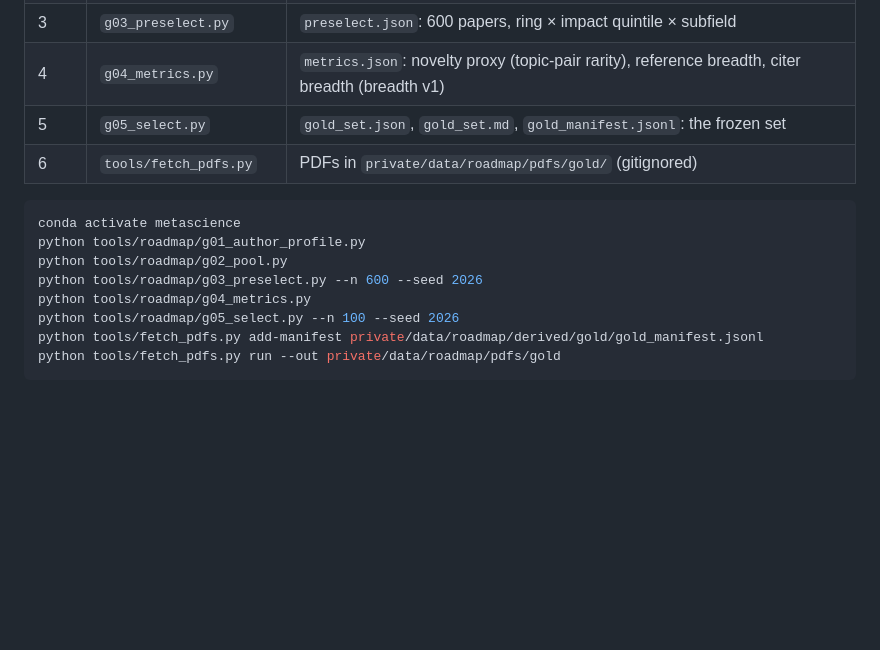
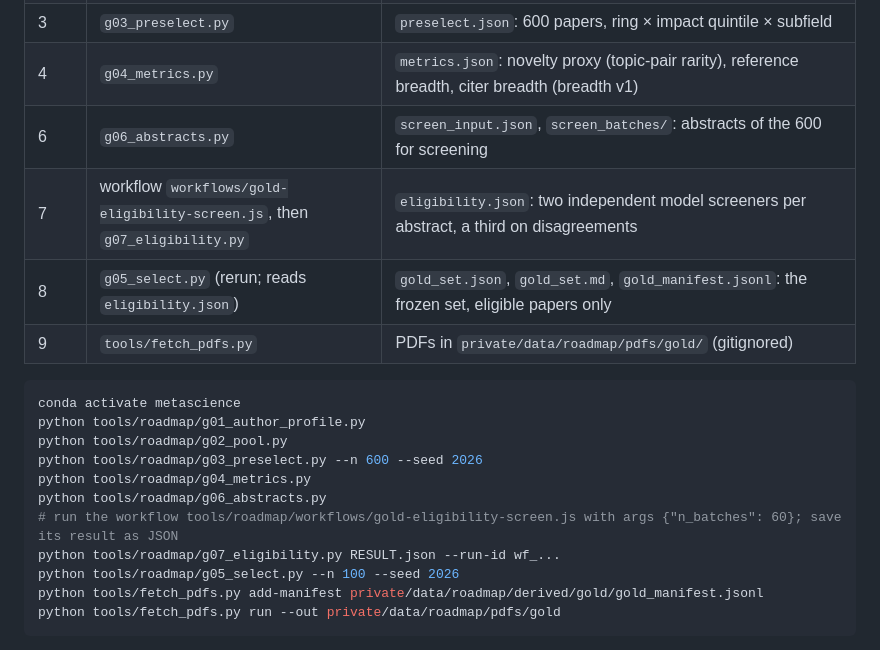
Before and after one commit to Denolle-Lab/metascience-and-AI, a Markdown page: tools/roadmap/README.md, the part around the change. Drawn GitHub-style; blank space fills up the shorter version.

Commit message:
Roadmap README: screening steps

````diff
--- a/tools/roadmap/README.md
+++ b/tools/roadmap/README.md
@@ -21,8 +21,10 @@ About 100 research articles from 2022 near the convenor's research, spanning imp
 | 2 | `g02_pool.py` | `pool.json`: 2022 articles in her topics (core ring) and neighbouring Earth-science subfields (broad ring), in venues with a full-text route |
 | 3 | `g03_preselect.py` | `preselect.json`: 600 papers, ring × impact quintile × subfield |
 | 4 | `g04_metrics.py` | `metrics.json`: novelty proxy (topic-pair rarity), reference breadth, citer breadth (breadth v1) |
-| 5 | `g05_select.py` | `gold_set.json`, `gold_set.md`, `gold_manifest.jsonl`: the frozen set |
-| 6 | `tools/fetch_pdfs.py` | PDFs in `private/data/roadmap/pdfs/gold/` (gitignored) |
+| 6 | `g06_abstracts.py` | `screen_input.json`, `screen_batches/`: abstracts of the 600 for screening |
+| 7 | workflow `workflows/gold-eligibility-screen.js`, then `g07_eligibility.py` | `eligibility.json`: two independent model screeners per abstract, a third on disagreements |
+| 8 | `g05_select.py` (rerun; reads `eligibility.json`) | `gold_set.json`, `gold_set.md`, `gold_manifest.jsonl`: the frozen set, eligible papers only |
+| 9 | `tools/fetch_pdfs.py` | PDFs in `private/data/roadmap/pdfs/gold/` (gitignored) |
 
 ```bash
 conda activate metascience
@@ -30,6 +32,9 @@ python tools/roadmap/g01_author_profile.py
 python tools/roadmap/g02_pool.py
 python tools/roadmap/g03_preselect.py --n 600 --seed 2026
 python tools/roadmap/g04_metrics.py
+python tools/roadmap/g06_abstracts.py
+# run the workflow tools/roadmap/workflows/gold-eligibility-screen.js with args {"n_batches": 60}; save its result as JSON
+python tools/roadmap/g07_eligibility.py RESULT.json --run-id wf_...
 python tools/roadmap/g05_select.py --n 100 --seed 2026
 python tools/fetch_pdfs.py add-manifest private/data/roadmap/derived/gold/gold_manifest.jsonl
 python tools/fetch_pdfs.py run --out private/data/roadmap/pdfs/gold
````
